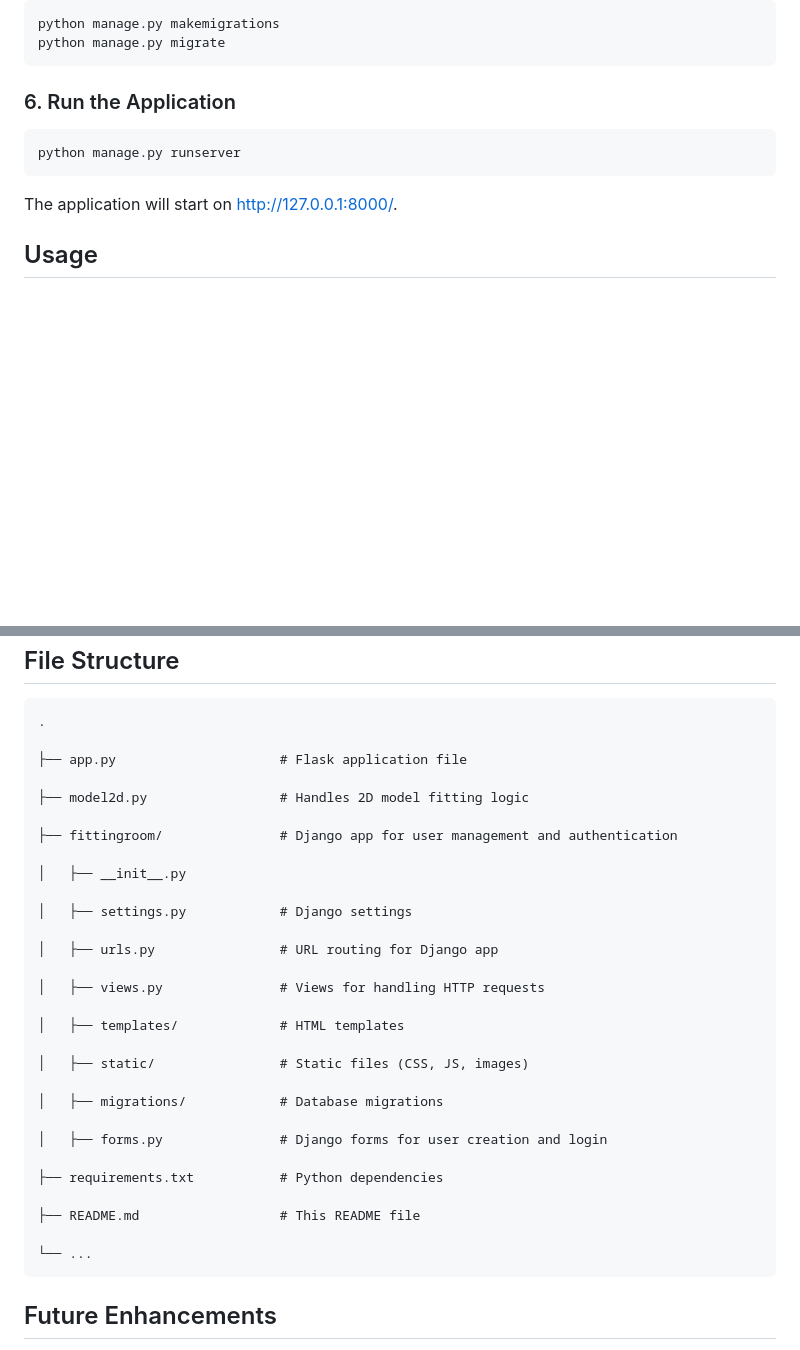
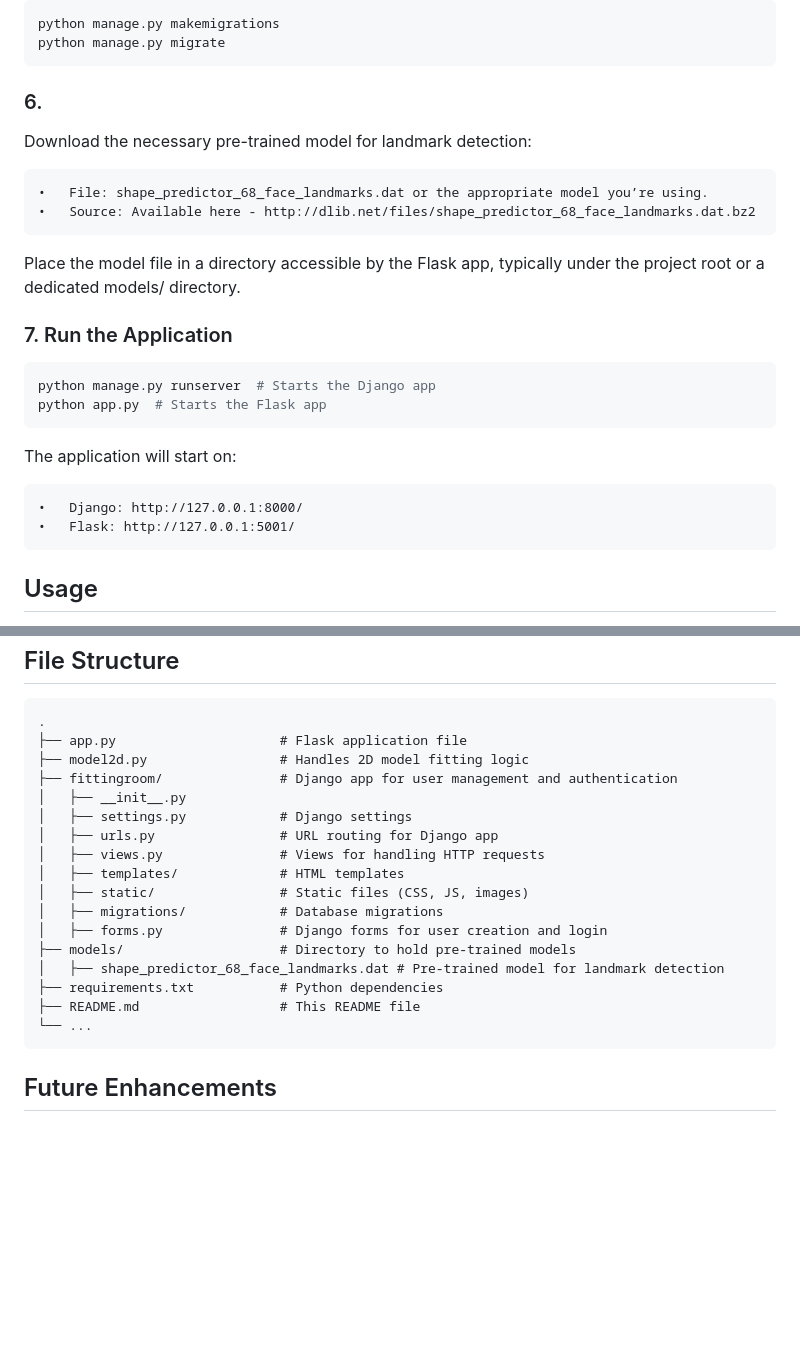
Before and after one commit to dishvyas/fittingroom, a Markdown page: README.md, 2 parts joined by grey strips. Drawn GitHub-style; blank space fills up the shorter version.

````diff
--- a/README.md
+++ b/README.md
@@ -76,11 +76,23 @@ python manage.py makemigrations
 python manage.py migrate
 ```
 
-### 6\. Run the Application
+### 6\.
+Download the necessary pre-trained model for landmark detection:
+
+	•	File: shape_predictor_68_face_landmarks.dat or the appropriate model you’re using.
+	•	Source: Available here - http://dlib.net/files/shape_predictor_68_face_landmarks.dat.bz2
+
+Place the model file in a directory accessible by the Flask app, typically under the project root or a dedicated models/ directory.
+
+### 7\. Run the Application
 ```bash
-python manage.py runserver
+python manage.py runserver  # Starts the Django app
+python app.py  # Starts the Flask app
 ```
-The application will start on http://127.0.0.1:8000/.
+The application will start on:
+
+	•	Django: http://127.0.0.1:8000/
+	•	Flask: http://127.0.0.1:5001/
 
 Usage
 -----
@@ -94,33 +106,21 @@ File Structure
 --------------
 ```plaintext
 .
-
-├── app.py                     # Flask application file
-
-├── model2d.py                 # Handles 2D model fitting logic
-
-├── fittingroom/               # Django app for user management and authentication
-
-│   ├── __init__.py
-
-│   ├── settings.py            # Django settings
-
-│   ├── urls.py                # URL routing for Django app
-
-│   ├── views.py               # Views for handling HTTP requests
-
-│   ├── templates/             # HTML templates
-
-│   ├── static/                # Static files (CSS, JS, images)
-
-│   ├── migrations/            # Database migrations
-
-│   ├── forms.py               # Django forms for user creation and login
-
-├── requirements.txt           # Python dependencies
-
-├── README.md                  # This README file
-
+├── app.py                     # Flask application file
+├── model2d.py                 # Handles 2D model fitting logic
+├── fittingroom/               # Django app for user management and authentication
+│   ├── __init__.py
+│   ├── settings.py            # Django settings
+│   ├── urls.py                # URL routing for Django app
+│   ├── views.py               # Views for handling HTTP requests
+│   ├── templates/             # HTML templates
+│   ├── static/                # Static files (CSS, JS, images)
+│   ├── migrations/            # Database migrations
+│   ├── forms.py               # Django forms for user creation and login
+├── models/                    # Directory to hold pre-trained models
+│   ├── shape_predictor_68_face_landmarks.dat # Pre-trained model for landmark detection
+├── requirements.txt           # Python dependencies
+├── README.md                  # This README file
 └── ...
 ```
 
````
Also changed, not shown: other parts of README.md (+2 -1 lines).
